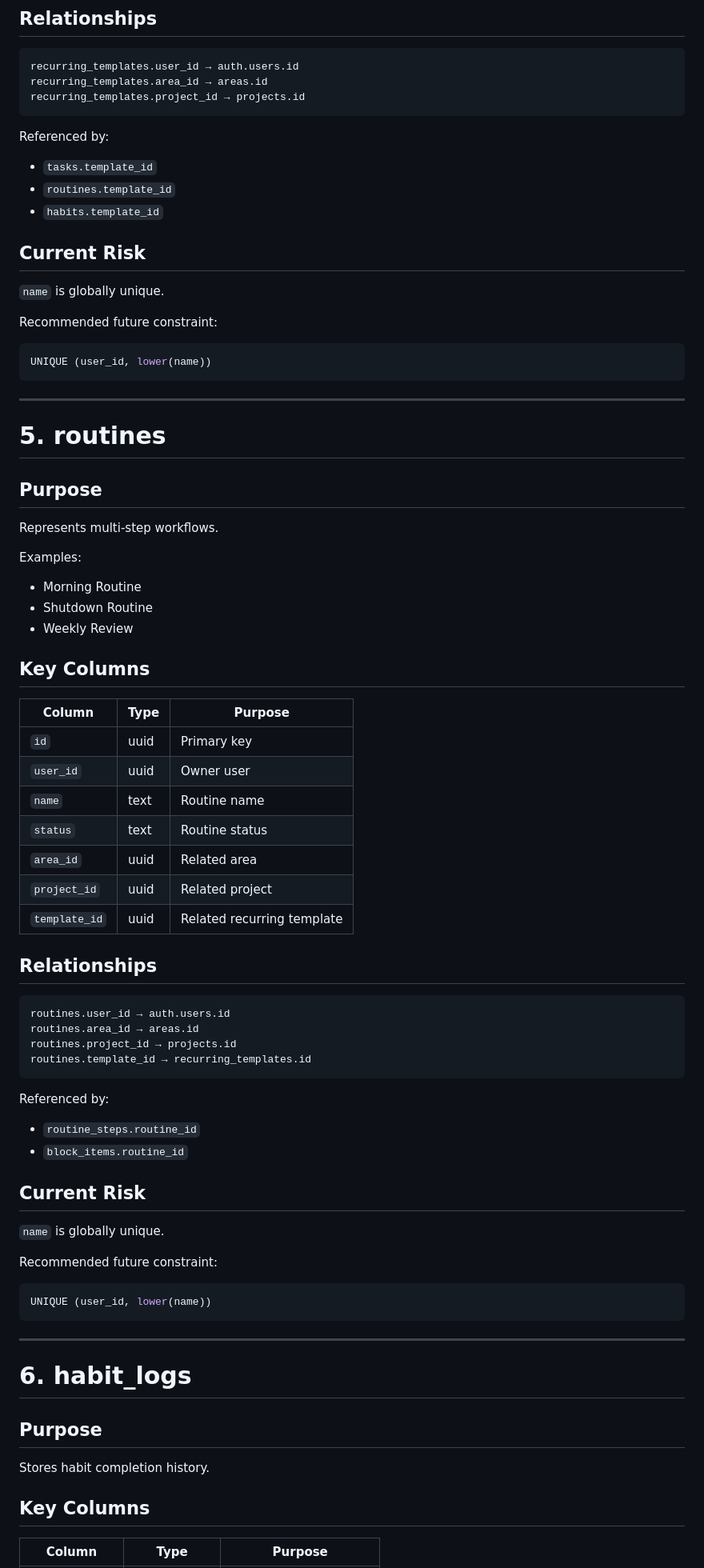
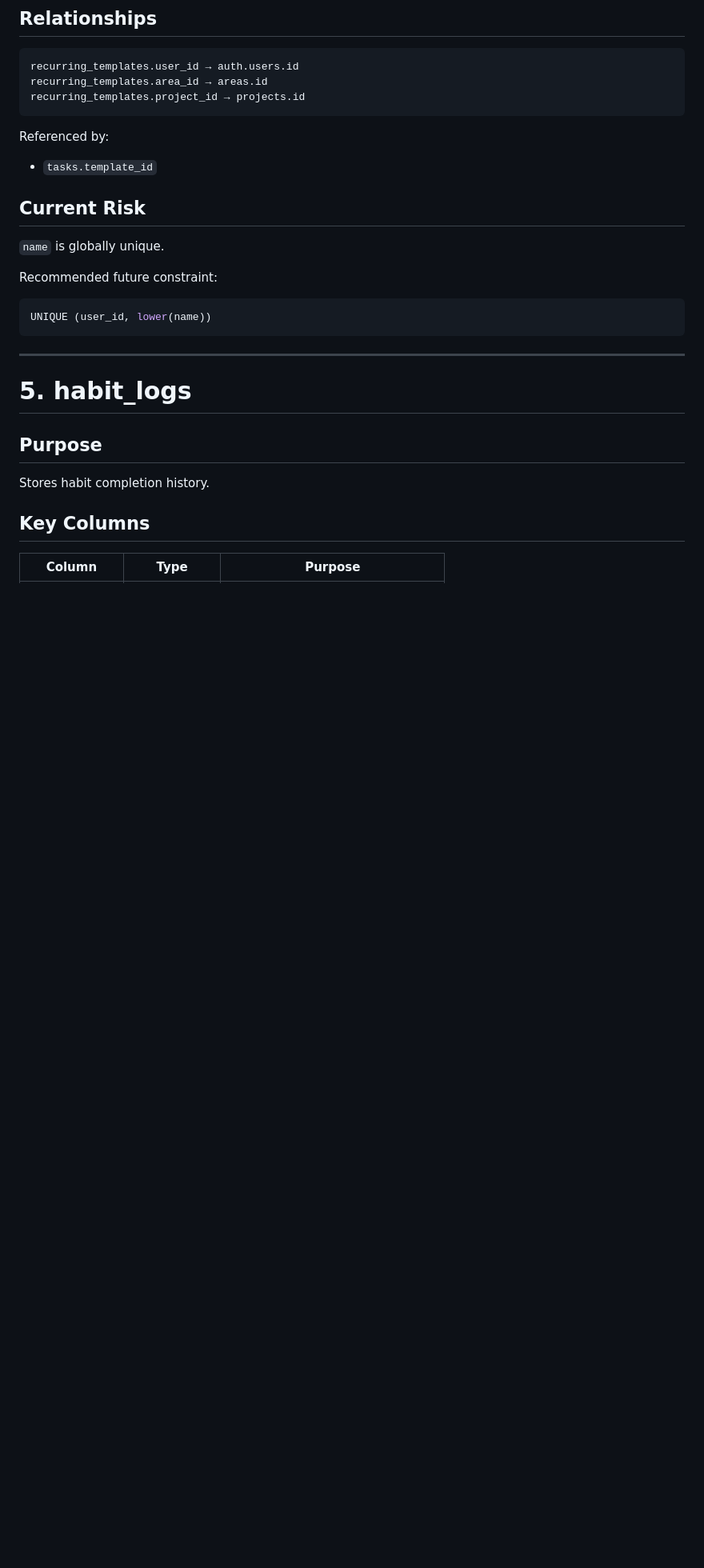
Before and after one commit to ShafiDarr/CompleteOS-plus, a Markdown page: DATABASE.md, the part around one of its changes. Shown at 80% size. Drawn GitHub-style; blank space fills up the shorter version.

````diff
--- a/DATABASE.md
+++ b/DATABASE.md
@@ -274,8 +327,6 @@ recurring_templates.project_id → projects.id
 Referenced by:
 
 - `tasks.template_id`
-- `routines.template_id`
-- `habits.template_id`
 
 ## Current Risk
 
@@ -289,57 +340,7 @@ UNIQUE (user_id, lower(name))
 
 ---
 
-# 5. routines
-
-## Purpose
-
-Represents multi-step workflows.
-
-Examples:
-
-- Morning Routine
-- Shutdown Routine
-- Weekly Review
-
-## Key Columns
-
-| Column | Type | Purpose |
-|---|---|---|
-| `id` | uuid | Primary key |
-| `user_id` | uuid | Owner user |
-| `name` | text | Routine name |
-| `status` | text | Routine status |
-| `area_id` | uuid | Related area |
-| `project_id` | uuid | Related project |
-| `template_id` | uuid | Related recurring template |
-
-## Relationships
-
-```text
-routines.user_id → auth.users.id
-routines.area_id → areas.id
-routines.project_id → projects.id
-routines.template_id → recurring_templates.id
-```
-
-Referenced by:
-
-- `routine_steps.routine_id`
-- `block_items.routine_id`
-
-## Current Risk
-
-`name` is globally unique.
-
-Recommended future constraint:
-
-```sql
-UNIQUE (user_id, lower(name))
-```
-
----
-
-# 6. habit_logs
+# 5. habit_logs
 
 ## Purpose
 
````
Also changed, not shown: other parts of DATABASE.md (+115 -134 lines), DOMAIN_ARCHITECTURE.md (+4 -0 lines), ROADMAP.md (+4 -3 lines).
